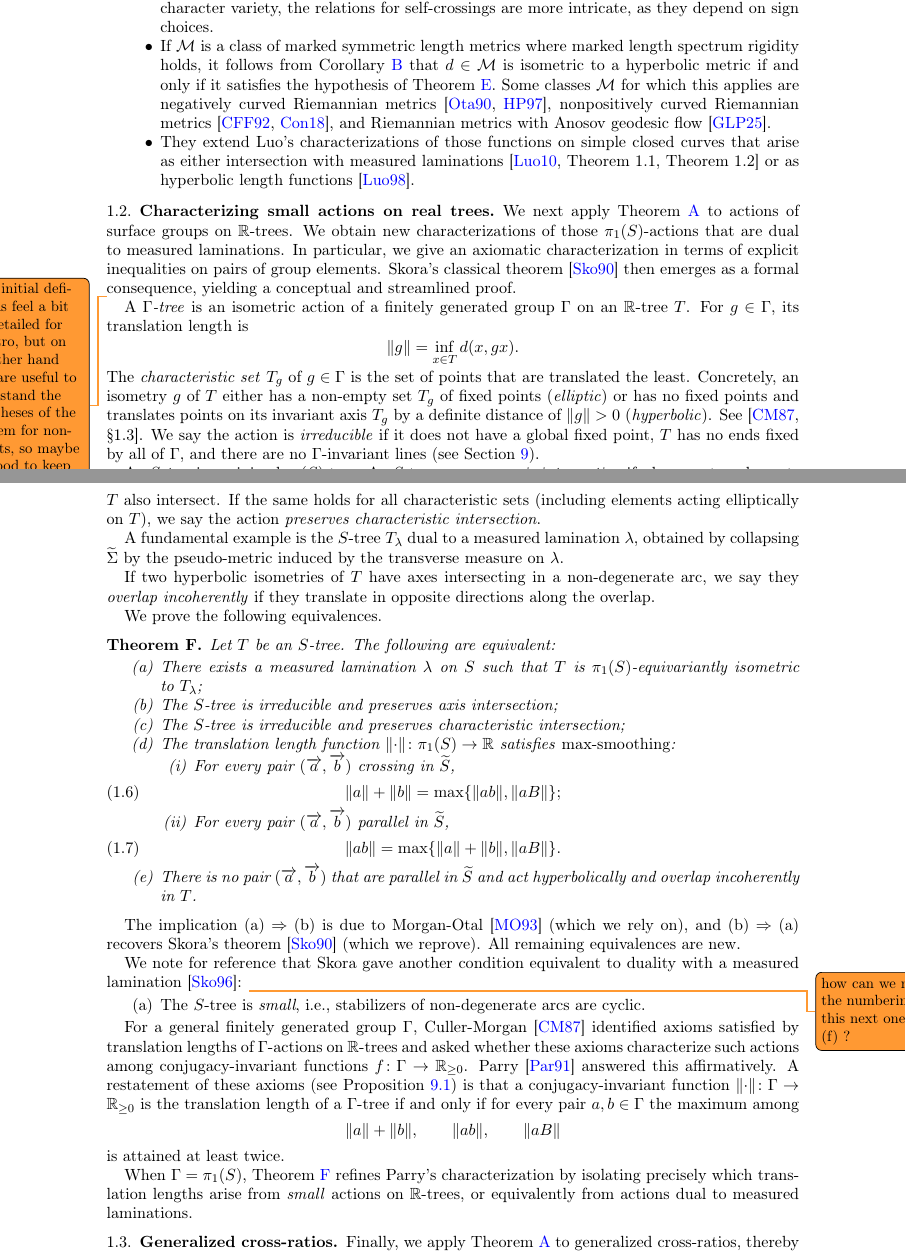
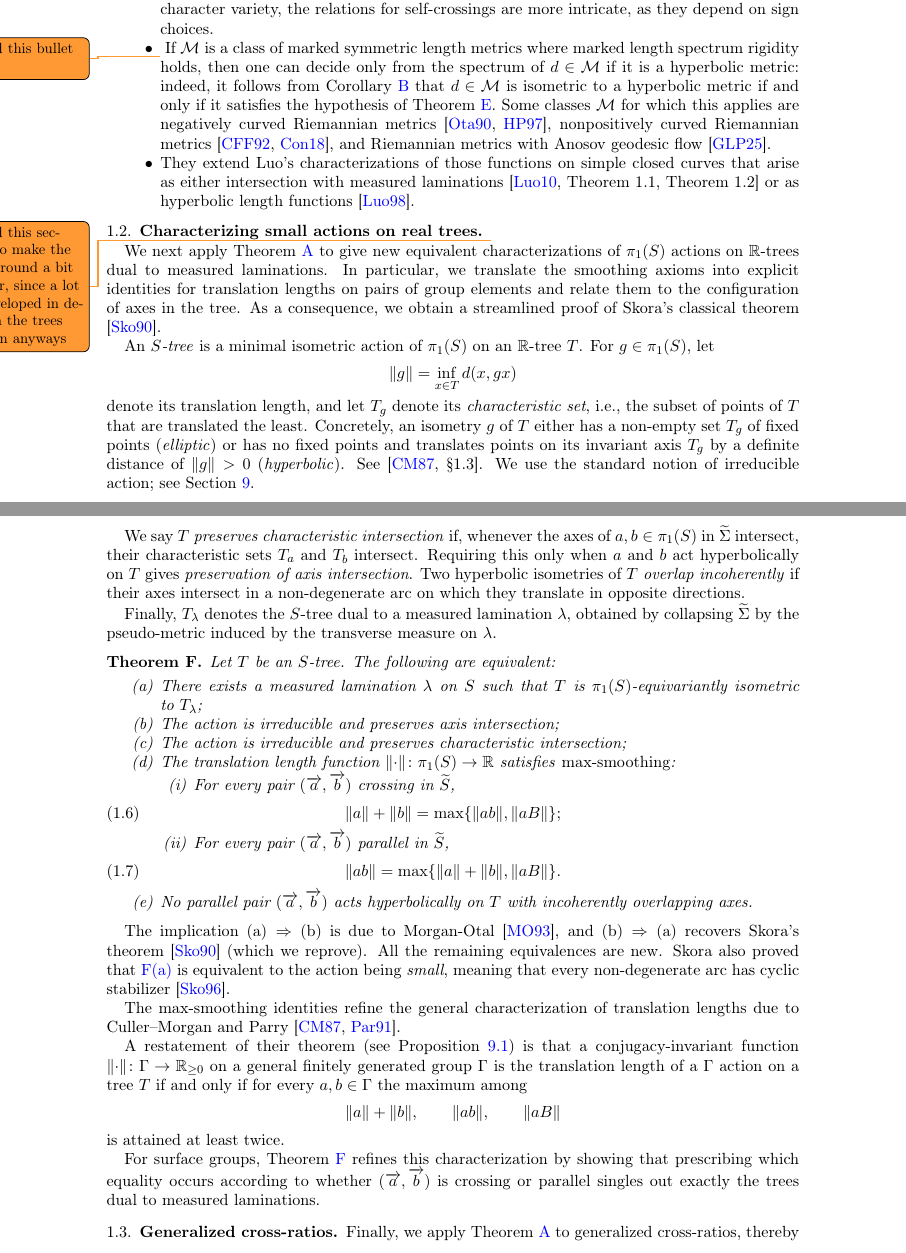
Before and after one commit to dpthurst/Currents-and-intersections, a LaTeX paper (Intersections.tex, which reads intro.tex): two parts of pages 4 and 5 of 101, joined at a grey line, cut so that both start at the same text. Compiled offline with pdfLaTeX.

Commit message:
Update on Overleaf.

```diff
--- a/intro.tex
+++ b/intro.tex
@@ -319,9 +319,9 @@ We highlight some relevant consequences of these two results.
 \item Likewise, Theorem~\ref{thm:lam-char} recovers the result of the second author~\cite{Thu00:GeometricIntersection}
   that measured laminations satisfy max-smoothing.
 \end{comment}
-\item If $\mathcal{M}$ is a class of marked symmetric length metrics
+\item \DMGtodo{edited this bullet point} If $\mathcal{M}$ is a class of marked symmetric length metrics
   where marked length
-spectrum rigidity holds, it follows from
+spectrum rigidity holds, then one can decide only from the spectrum of $d \in \mathcal{M}$ if it is a hyperbolic metric: indeed, it follows from
 Corollary~\ref{maincor:length_dual}
 that $d \in \mathcal{M}$ is isometric to a hyperbolic metric
 if and only if it satisfies the hypothesis of
@@ -355,30 +355,25 @@ functions~\cite{Luo98:GeodesicLength}.
 
 \subsection{Characterizing small actions on real trees}
 
-We next apply Theorem~\ref{thm:intersect} to actions of surface groups
-on $\mathbb{R}$-trees. We obtain new characterizations of those
-$\pi_1(S)$-actions that are dual to measured laminations. In
-particular, we give an axiomatic characterization in terms of explicit
-inequalities on pairs of group elements. Skora’s classical theorem
-\cite{Sko90:GeometricAction}
-then emerges as a formal consequence, yielding a conceptual and
-streamlined proof.
+\DMGtodo{edited this section to make the background a bit lighter, since a lot is developed in detail in the trees section anyways}
 
-\DMGtodo{these initial definitions feel a bit too detailed for an intro, but on the other hand they are useful to understand the hypotheses of the theorem for non-experts, so maybe it's good to keep them, since we'll send to a generalist journal?}
-A \emph{$\Gamma$-tree} is an isometric action of a finitely generated
-group $\Gamma$ on an $\mathbb{R}$-tree $T$. For $g\in\Gamma$, its
-translation length is
+We next apply Theorem~\ref{thm:intersect} to give new equivalent characterizations of $\pi_1(S)$ actions
+on $\mathbb{R}$-trees dual to measured laminations. In
+particular, we translate the smoothing axioms into explicit
+identities for translation lengths on pairs of group elements and relate them to the configuration of axes in the tree. As a consequence, we obtain a streamlined proof of Skora’s classical theorem
+\cite{Sko90:GeometricAction}.
+
+An \emph{$S$-tree} is a minimal isometric action of $\pi_1(S)$ on an $\mathbb{R}$-tree $T$.
+For $g\in\pi_1(S)$, let
 \[
-\norm{g}=\inf_{x\in T} d(x,gx).
+\norm{g}=\inf_{x\in T} d(x,gx)
 \]
-The \emph{characteristic set} $T_g$ of $g \in \Gamma$ is the set of
-points that are translated the least. Concretely,
+denote its translation length, and let $T_g$ denote its \emph{characteristic set}, i.e., the subset of
+points of $T$ that are translated the least. Concretely,
 an isometry $g$ of $T$ either has a non-empty set $T_g$ of fixed
 points (\emph{elliptic}) or
 has no fixed points and translates points on its invariant
 axis $T_g$ by a definite distance of $\norm{g}>0$
 (\emph{hyperbolic}). See \cite[\S1.3]{CM87:GroupActions}.
-We say the action is \emph{irreducible} if it does not have a global
-fixed point, $T$ has no ends fixed by all of
-$\Gamma$, and there are no $\Gamma$-invariant lines (see Section~\ref{sec:skora}).
+We use the standard notion of irreducible action; see Section~\ref{sec:skora}.
 
@@ -388,18 +380,10 @@ $a,b\in\pi_1(S)$ acting hyperbolically on the tree have intersecting hyperbolic
-$\widetilde{\Sigma}$, their axes in $T$ also intersect.
-If the same holds for all characteristic sets (including elements
-acting elliptically on~$T$),
-we say the action \emph{preserves characteristic intersection}.
+We say $T$ \emph{preserves characteristic intersection} if, whenever the axes of $a,b \in \pi_1(S)$ in $\wt\Sigma$ intersect, their characteristic sets $T_a$ and $T_b$ intersect. Requiring this only when $a$ and $b$ act hyperbolically on $T$ gives \emph{preservation of axis intersection}. Two hyperbolic isometries of $T$ \emph{overlap incoherently} if their axes intersect in a
+non-degenerate arc on which they translate in opposite directions.
 
-A fundamental example is the $S$-tree $T_\lambda$ dual to a measured
+Finally, $T_\lambda$ denotes the $S$-tree dual to a measured
 lamination $\lambda$, obtained by collapsing $\widetilde{\Sigma}$
 by the pseudo-metric induced by the transverse
 measure on~$\lambda$.
-
-If two hyperbolic isometries of $T$ have axes intersecting in a
-non-degenerate arc, we say they \emph{overlap incoherently} if they
-translate in opposite directions along the overlap.
-
-We prove the following equivalences.
 
 \begin{mainthm}
 \label{mainthm:skora}
@@ -409,9 +393,9 @@ Let $T$ be an $S$-tree. The following are equivalent:
 There exists a measured lamination $\lambda$ on $S$ such that
 $T$ is $\pi_1(S)$-equivariantly isometric to~$T_\lambda$;
 \item\label{item:skora_axis}
-The $S$-tree is irreducible and preserves axis intersection;
+The action is irreducible and preserves axis intersection;
 \item\label{item:skora_characteristic}
-The $S$-tree is irreducible and preserves characteristic intersection;
+The action is irreducible and preserves characteristic intersection;
 \item\label{item:skora_maxsmoothing}
 The translation length function
 $\norm{\cdot}\colon \pi_1(S)\to\mathbb{R}$ satisfies \emph{max-smoothing}:
@@ -434,44 +418,30 @@ For every pair $(\ora{a},\ora{b})$ parallel in $\wt{S}$,
 \end{equation}
 \end{enumerate}
 \item\label{item:skora_incoherent}
-  There is no pair $(\ora{a},\ora{b})$ that are
-parallel in $\wt{S}$ and act hyperbolically and overlap incoherently in $T$.
+  No parallel pair $(\ora{a},\ora{b})$ acts hyperbolically on $T$ with incoherently overlapping axes.
 \end{enumerate}
 \end{mainthm}
 
 The implication $\text{(a)} \Rightarrow \text{(b)}$ is due to
-Morgan-Otal~\cite{MO93:RelativeGrowths} (which we rely on), and
+Morgan-Otal~\cite{MO93:RelativeGrowths}, and
 $\text{(b)} \Rightarrow \text{(a)}$ recovers
 Skora’s theorem~\cite{Sko90:GeometricAction} (which we reprove).
-All remaining equivalences are new.
+All the remaining equivalences are new. Skora also proved that \ref{item:skora_lamination} is equivalent to the action being \emph{small}, meaning that every non-degenerate arc has cyclic stabilizer~\cite{Sk96:Splittings}.
 
-We note for reference that Skora gave another condition
-equivalent to duality with a measured lamination~\cite{Sk96:Splittings}:
-\DMGtodo{how can we make the numbering of this next one be (f) ?}
-\begin{enumerate}[label=(\alph*), resume]
-\item The $S$-tree is \emph{small}, i.e., stabilizers of non-degenerate arcs are cyclic.
-\end{enumerate}
+The max-smoothing identities refine the general characterization of translation lengths due to Culler--Morgan and Parry~\cite{CM87:GroupActions,Par91:Translation}.
 
-For a general finitely generated group $\Gamma$,
-Culler-Morgan~\cite{CM87:GroupActions} identified axioms satisfied by
-translation lengths of $\Gamma$-actions on $\mathbb{R}$-trees and asked
-whether these axioms characterize such actions among conjugacy-invariant
-functions $f\colon\Gamma\to\mathbb{R}_{\geq 0}$. Parry~\cite{Par91:Translation}
-answered this affirmatively.
-A restatement of these axioms (see Proposition~\ref{prop:max_twice})
+A restatement of their theorem (see Proposition~\ref{prop:max_twice})
 is that a conjugacy-invariant
-function $\norm{\cdot}\colon\Gamma\to\mathbb{R}_{\geq 0}$ is the translation length
-of a $\Gamma$-tree if and only if for every pair $a,b\in\Gamma$ the
+function $\norm{\cdot}\colon\Gamma\to\mathbb{R}_{\geq 0}$ on a general finitely generated group $\Gamma$ is the translation length
+of a $\Gamma$ action on a tree $T$ if and only if for every $a,b\in\Gamma$ the
 maximum among
 \[
 \norm{a}+\norm{b}, \qquad \norm{ab}, \qquad \norm{aB}
 \]
 is attained at least twice.
 
-When $\Gamma=\pi_1(S)$, Theorem~\ref{mainthm:skora} refines Parry’s
-characterization by isolating precisely which translation lengths arise
-from \emph{small} actions on $\mathbb{R}$-trees, or equivalently from
-actions dual to measured laminations.
+For surface groups, Theorem~\ref{mainthm:skora} refines this
+characterization by showing that prescribing which equality occurs according to whether $(\ora a, \ora b)$ is crossing or parallel singles out exactly the trees dual to measured laminations.
 
 \subsection{Generalized cross-ratios}
 
```
Also changed, not shown: background.tex (+0 -3 lines), intro.tex (3 more changed lines).
